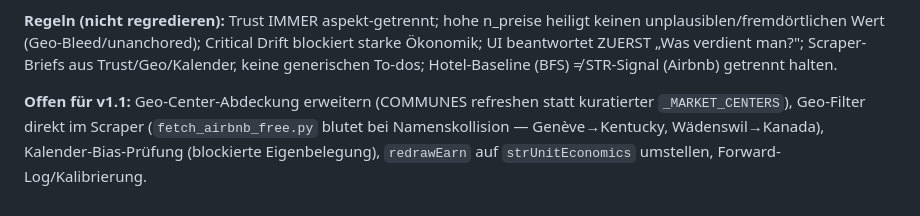
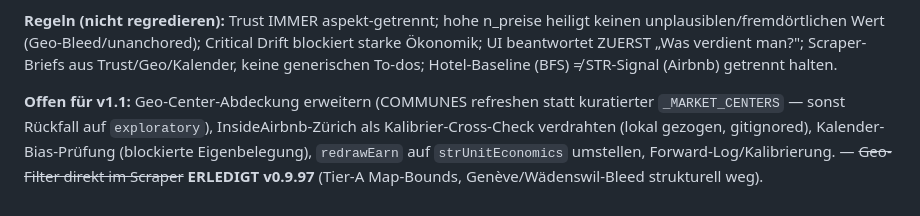
Before and after one commit to Adrianmaagg/swissstr, a Markdown page: CLAUDE.md, the part around the change. GitHub-like rendering.

Commit message:
v0.9.97 — Doku: Geo-Bleed-Punkt in CLAUDE.md als erledigt markiert
Tier-A Map-Bounds hat den Free-Scraper-Geo-Bleed strukturell geloest;
"Offen fuer v1.1" entsprechend aktualisiert (InsideAirbnb-Verdrahtung +
market-centers-Abdeckung bleiben offen).

Co-Authored-By: Claude Opus 4.8 <noreply@anthropic.com>

```diff
--- a/CLAUDE.md
+++ b/CLAUDE.md
@@ -59,4 +59,4 @@ Maßgebliche Quelle = der Kommentar-Block `CUBE GOVERNANCE ASSISTANT — ARCHITE
 
 **Regeln (nicht regredieren):** Trust IMMER aspekt-getrennt; hohe n_preise heiligt keinen unplausiblen/fremdörtlichen Wert (Geo-Bleed/unanchored); Critical Drift blockiert starke Ökonomik; UI beantwortet ZUERST „Was verdient man?"; Scraper-Briefs aus Trust/Geo/Kalender, keine generischen To-dos; Hotel-Baseline (BFS) ≠ STR-Signal (Airbnb) getrennt halten.
 
-**Offen für v1.1:** Geo-Center-Abdeckung erweitern (COMMUNES refreshen statt kuratierter `_MARKET_CENTERS`), Geo-Filter direkt im Scraper (`fetch_airbnb_free.py` blutet bei Namenskollision — Genève→Kentucky, Wädenswil→Kanada), Kalender-Bias-Prüfung (blockierte Eigenbelegung), `redrawEarn` auf `strUnitEconomics` umstellen, Forward-Log/Kalibrierung.
+**Offen für v1.1:** Geo-Center-Abdeckung erweitern (COMMUNES refreshen statt kuratierter `_MARKET_CENTERS` — sonst Rückfall auf `exploratory`), InsideAirbnb-Zürich als Kalibrier-Cross-Check verdrahten (lokal gezogen, gitignored), Kalender-Bias-Prüfung (blockierte Eigenbelegung), `redrawEarn` auf `strUnitEconomics` umstellen, Forward-Log/Kalibrierung. — ~~Geo-Filter direkt im Scraper~~ **ERLEDIGT v0.9.97** (Tier-A Map-Bounds, Genève/Wädenswil-Bleed strukturell weg).
```
